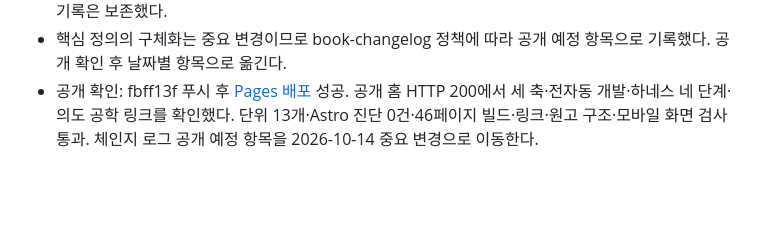
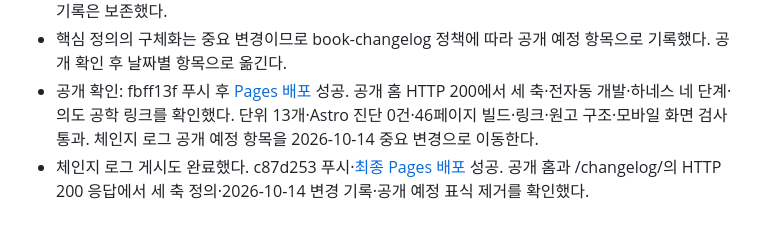
Before and after one commit to roboco-io/the-software-factory, a Markdown page: STATUS.md, the part around the change. GitHub-like rendering; blank space fills up the shorter version.

Commit message:
docs: verify factory definition changelog publication

```diff
--- a/STATUS.md
+++ b/STATUS.md
@@ -432,3 +432,4 @@ S16(GitHub 공식 규칙 문서)과 S17(2025-10-20 Anthropic 실행 경계 설
 - S69 한국어 핵심 개념 원문을 재확인하고 출처 대장 및 research/claims/homepage-definition.json에 확인 범위·저자 제공 내용의 지위를 기록했다. S01 블로그 요약의 귀속 문구는 홈에서 교체하고 과거 기록은 보존했다.
 - 핵심 정의의 구체화는 중요 변경이므로 book-changelog 정책에 따라 공개 예정 항목으로 기록했다. 공개 확인 후 날짜별 항목으로 옮긴다.
 - 공개 확인: fbff13f 푸시 후 [Pages 배포](https://github.com/roboco-io/the-software-factory/actions/runs/38580060780) 성공. 공개 홈 HTTP 200에서 세 축·전자동 개발·하네스 네 단계·의도 공학 링크를 확인했다. 단위 13개·Astro 진단 0건·46페이지 빌드·링크·원고 구조·모바일 화면 검사 통과. 체인지 로그 공개 예정 항목을 2026-10-14 중요 변경으로 이동한다.
+- 체인지 로그 게시도 완료했다. c87d253 푸시·[최종 Pages 배포](https://github.com/roboco-io/the-software-factory/actions/runs/38580401600) 성공. 공개 홈과 /changelog/의 HTTP 200 응답에서 세 축 정의·2026-10-14 변경 기록·공개 예정 표식 제거를 확인했다.
```
